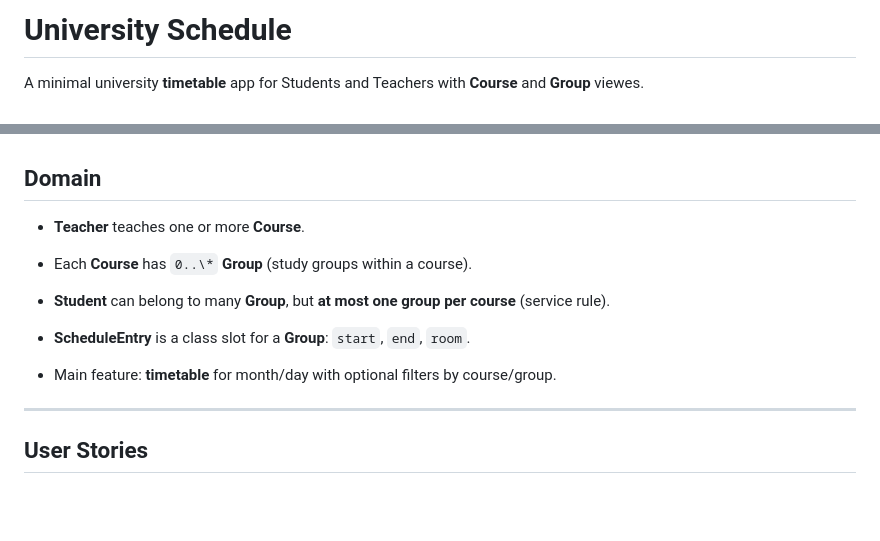
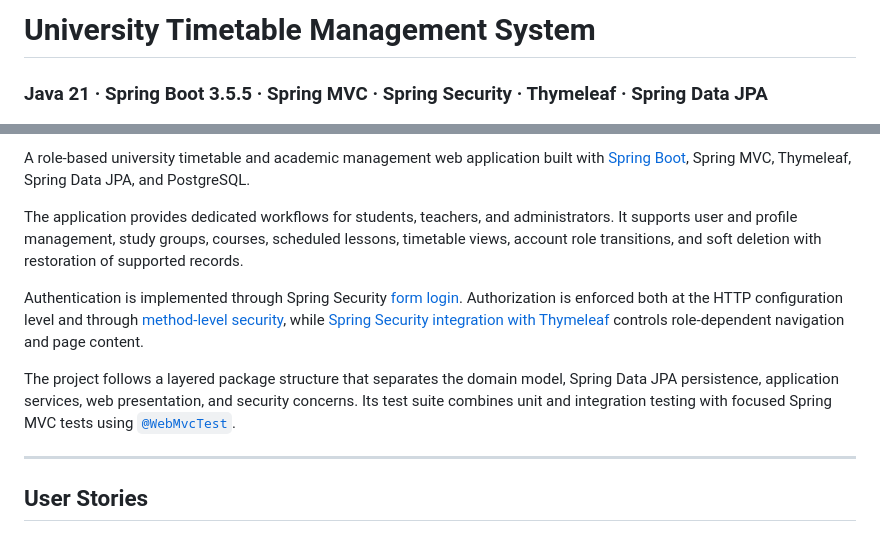
Before and after one commit to Yurii-Kor/university-web-app, a Markdown page: README.md, 2 parts joined by grey strips. GitHub-like rendering; blank space fills up the shorter version.

Commit message:
update readme header

```diff
--- a/README.md
+++ b/README.md
@@ -1,4 +1,4 @@
-# University Schedule
+# University Timetable Management System
 
-A minimal university **timetable** app for Students and Teachers with **Course** and **Group** viewes.
+### Java 21 · Spring Boot 3.5.5 · Spring MVC · Spring Security · Thymeleaf · Spring Data JPA
 
@@ -5,17 +14,11 @@ A minimal university **timetable** app for Students and Teachers with **Course**
 
+A role-based university timetable and academic management web application built with [Spring Boot](https://www.baeldung.com/spring-boot-start), Spring MVC, Thymeleaf, Spring Data JPA, and PostgreSQL.
 
-## Domain
+The application provides dedicated workflows for students, teachers, and administrators. It supports user and profile management, study groups, courses, scheduled lessons, timetable views, account role transitions, and soft deletion with restoration of supported records.
 
-- **Teacher** teaches one or more **Course**.
+Authentication is implemented through Spring Security [form login](https://www.baeldung.com/spring-security-login). Authorization is enforced both at the HTTP configuration level and through [method-level security](https://www.baeldung.com/spring-security-method-security), while [Spring Security integration with Thymeleaf](https://www.baeldung.com/spring-security-thymeleaf) controls role-dependent navigation and page content.
 
-- Each **Course** has `0..\*` **Group** (study groups within a course).
-
-- **Student** can belong to many **Group**, but **at most one group per course** (service rule).
-
-- **ScheduleEntry** is a class slot for a **Group**: `start`, `end`, `room`.
-
-- Main feature: **timetable** for month/day with optional filters by course/group.
-
+The project follows a layered package structure that separates the domain model, Spring Data JPA persistence, application services, web presentation, and security concerns. Its test suite combines unit and integration testing with focused Spring MVC tests using [`@WebMvcTest`](https://www.baeldung.com/spring-boot-testing#unit-testing-with-webmvctest).
 
 
 ---
```
Also changed, not shown: other parts of README.md (+9 -0 lines).
